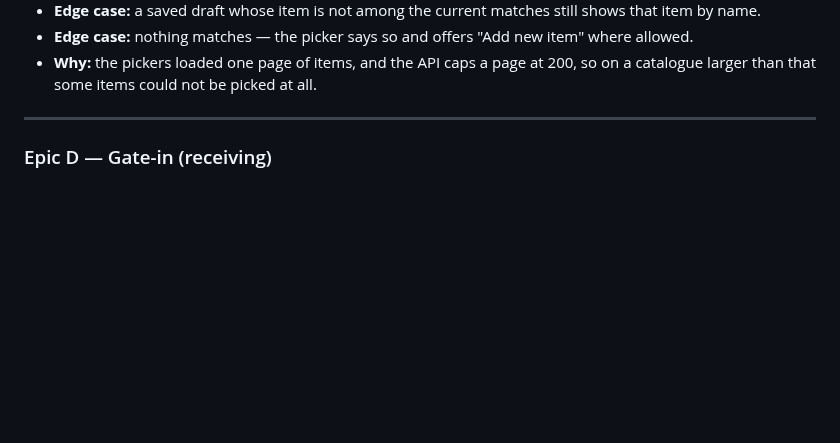
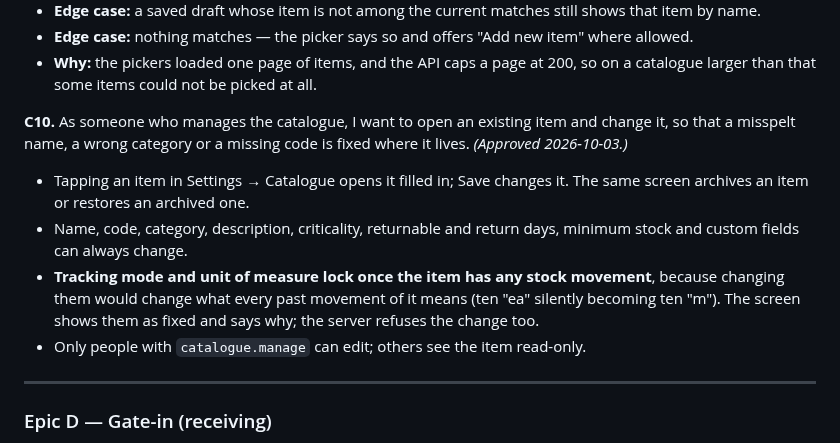
Before and after one commit to AmbeyiBrian/yardflow, a Markdown page: docs/01-requirements.md, the part around the change. Drawn GitHub-style; blank space fills up the shorter version.

Commit message:
Spec C10: edit catalogue items; tick T12.4

```diff
--- a/docs/01-requirements.md
+++ b/docs/01-requirements.md
@@ -266,6 +266,18 @@ description, so that I can pick one item among thousands without scrolling a lis
 - **Edge case:** nothing matches — the picker says so and offers "Add new item" where allowed.
 - **Why:** the pickers loaded one page of items, and the API caps a page at 200, so on a catalogue
   larger than that some items could not be picked at all.
+
+**C10.** As someone who manages the catalogue, I want to open an existing item and change it, so
+that a misspelt name, a wrong category or a missing code is fixed where it lives.
+*(Approved 2026-10-03.)*
+- Tapping an item in Settings → Catalogue opens it filled in; Save changes it. The same screen
+  archives an item or restores an archived one.
+- Name, code, category, description, criticality, returnable and return days, minimum stock and
+  custom fields can always change.
+- **Tracking mode and unit of measure lock once the item has any stock movement**, because changing
+  them would change what every past movement of it means (ten "ea" silently becoming ten "m"). The
+  screen shows them as fixed and says why; the server refuses the change too.
+- Only people with `catalogue.manage` can edit; others see the item read-only.
 
 ---
 
```
Also changed, not shown: docs/03-tasks.md (+13 -1 lines).
